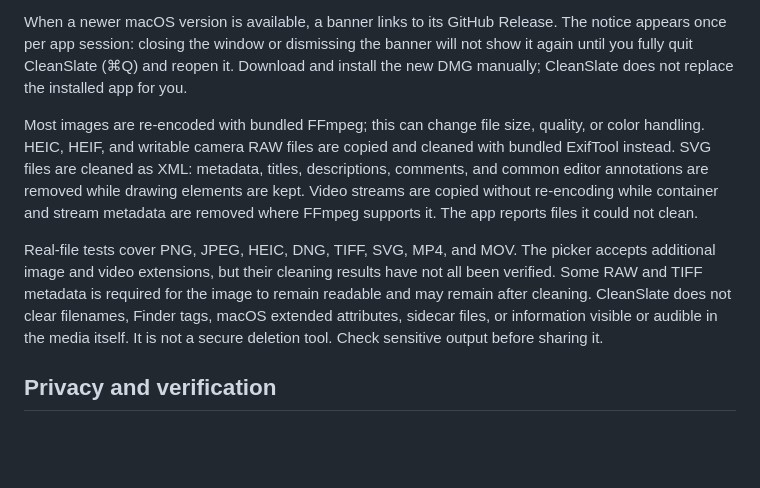
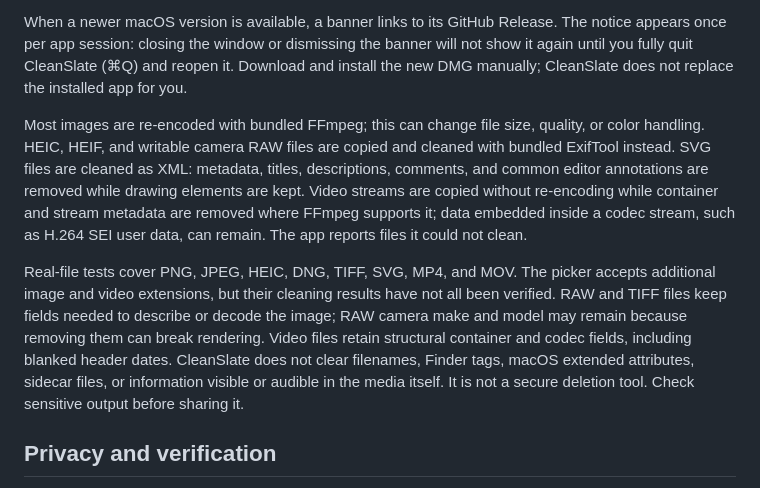
Before and after one commit to alejordanze/cleanslate, a Markdown page: README.md, the part around the change. GitHub-like rendering; blank space fills up the shorter version.

Commit message:
docs: explain retained format fields and video limits

```diff
--- a/README.md
+++ b/README.md
@@ -46,9 +46,9 @@ This checks that the exact DMG was produced by this repository's GitHub Actions
 
 When a newer macOS version is available, a banner links to its GitHub Release. The notice appears once per app session: closing the window or dismissing the banner will not show it again until you fully quit CleanSlate (⌘Q) and reopen it. Download and install the new DMG manually; CleanSlate does not replace the installed app for you.
 
-Most images are re-encoded with bundled FFmpeg; this can change file size, quality, or color handling. HEIC, HEIF, and writable camera RAW files are copied and cleaned with bundled ExifTool instead. SVG files are cleaned as XML: metadata, titles, descriptions, comments, and common editor annotations are removed while drawing elements are kept. Video streams are copied without re-encoding while container and stream metadata are removed where FFmpeg supports it. The app reports files it could not clean.
+Most images are re-encoded with bundled FFmpeg; this can change file size, quality, or color handling. HEIC, HEIF, and writable camera RAW files are copied and cleaned with bundled ExifTool instead. SVG files are cleaned as XML: metadata, titles, descriptions, comments, and common editor annotations are removed while drawing elements are kept. Video streams are copied without re-encoding while container and stream metadata are removed where FFmpeg supports it; data embedded inside a codec stream, such as H.264 SEI user data, can remain. The app reports files it could not clean.
 
-Real-file tests cover PNG, JPEG, HEIC, DNG, TIFF, SVG, MP4, and MOV. The picker accepts additional image and video extensions, but their cleaning results have not all been verified. Some RAW and TIFF metadata is required for the image to remain readable and may remain after cleaning. CleanSlate does not clear filenames, Finder tags, macOS extended attributes, sidecar files, or information visible or audible in the media itself. It is not a secure deletion tool. Check sensitive output before sharing it.
+Real-file tests cover PNG, JPEG, HEIC, DNG, TIFF, SVG, MP4, and MOV. The picker accepts additional image and video extensions, but their cleaning results have not all been verified. RAW and TIFF files keep fields needed to describe or decode the image; RAW camera make and model may remain because removing them can break rendering. Video files retain structural container and codec fields, including blanked header dates. CleanSlate does not clear filenames, Finder tags, macOS extended attributes, sidecar files, or information visible or audible in the media itself. It is not a secure deletion tool. Check sensitive output before sharing it.
 
 ## Privacy and verification
 
```
